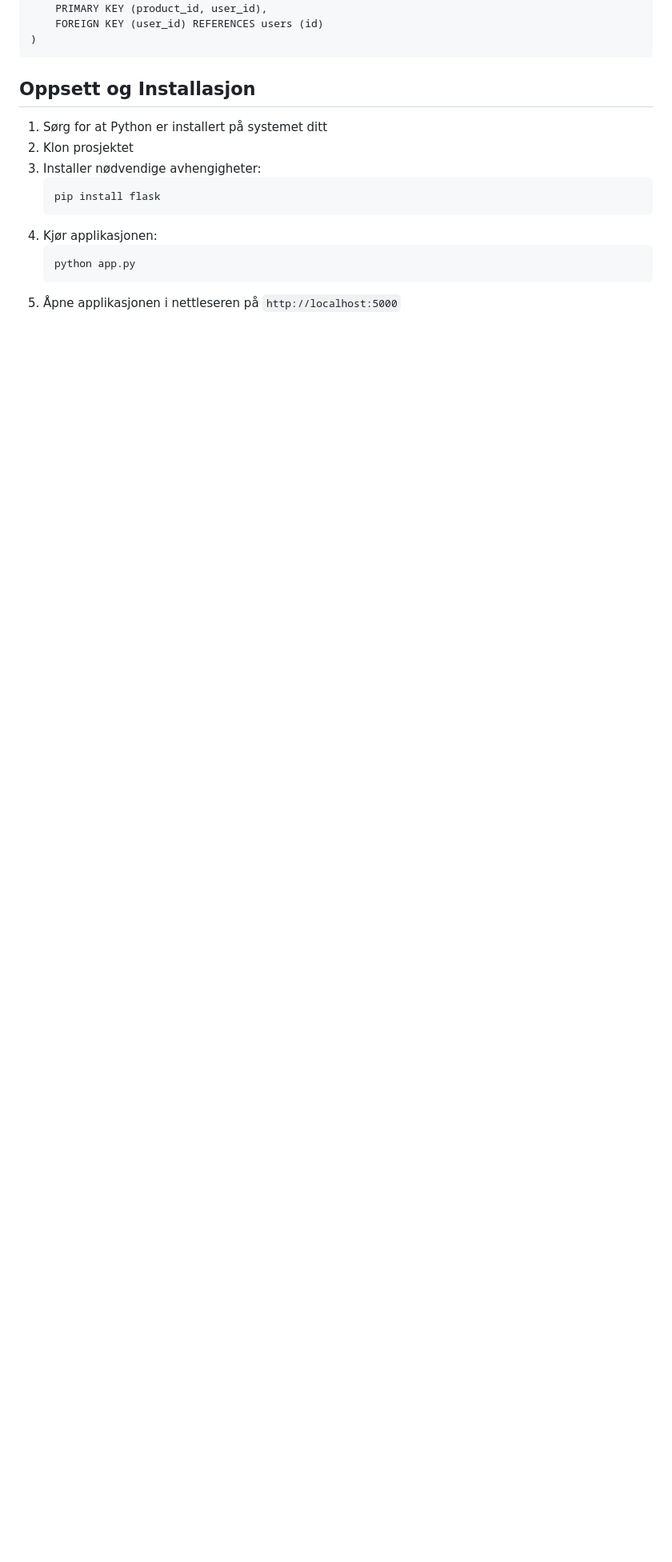
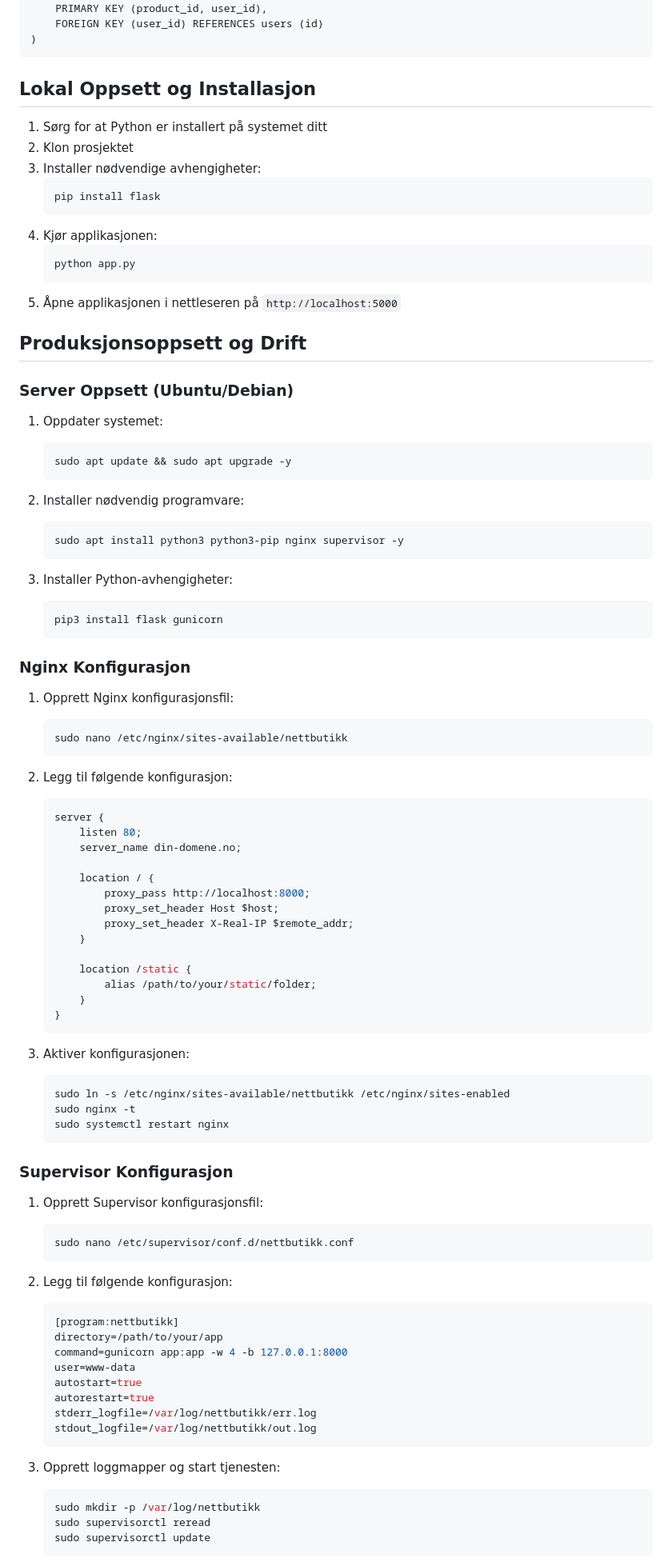
Before and after one commit to JohnnyDisk/TerminoppgaveVg2, a Markdown page: README.md, the part around one of its changes. Shown at 80% size. GitHub-like rendering; blank space fills up the shorter version.

Commit message:
updatering av readme.md

````diff
--- a/README.md
+++ b/README.md
@@ -85,7 +85,7 @@ CREATE TABLE cart (
 )
 ```
 
-## Oppsett og Installasjon
+## Lokal Oppsett og Installasjon
 
 1. Sørg for at Python er installert på systemet ditt
 2. Klon prosjektet
@@ -98,3 +98,81 @@ CREATE TABLE cart (
    python app.py
    ```
 5. Åpne applikasjonen i nettleseren på `http://localhost:5000`
+
+## Produksjonsoppsett og Drift
+
+### Server Oppsett (Ubuntu/Debian)
+
+1. Oppdater systemet:
+   ```bash
+   sudo apt update && sudo apt upgrade -y
+   ```
+
+2. Installer nødvendig programvare:
+   ```bash
+   sudo apt install python3 python3-pip nginx supervisor -y
+   ```
+
+3. Installer Python-avhengigheter:
+   ```bash
+   pip3 install flask gunicorn
+   ```
+
+### Nginx Konfigurasjon
+
+1. Opprett Nginx konfigurasjonsfil:
+   ```bash
+   sudo nano /etc/nginx/sites-available/nettbutikk
+   ```
+
+2. Legg til følgende konfigurasjon:
+   ```nginx
+   server {
+       listen 80;
+       server_name din-domene.no;
+
+       location / {
+           proxy_pass http://localhost:8000;
+           proxy_set_header Host $host;
+           proxy_set_header X-Real-IP $remote_addr;
+       }
+
+       location /static {
+           alias /path/to/your/static/folder;
+       }
+   }
+   ```
+
+3. Aktiver konfigurasjonen:
+   ```bash
+   sudo ln -s /etc/nginx/sites-available/nettbutikk /etc/nginx/sites-enabled
+   sudo nginx -t
+   sudo systemctl restart nginx
+   ```
+
+### Supervisor Konfigurasjon
+
+1. Opprett Supervisor konfigurasjonsfil:
+   ```bash
+   sudo nano /etc/supervisor/conf.d/nettbutikk.conf
+   ```
+
+2. Legg til følgende konfigurasjon:
+   ```ini
+   [program:nettbutikk]
+   directory=/path/to/your/app
+   command=gunicorn app:app -w 4 -b 127.0.0.1:8000
+   user=www-data
+   autostart=true
+   autorestart=true
+   stderr_logfile=/var/log/nettbutikk/err.log
+   stdout_logfile=/var/log/nettbutikk/out.log
+   ```
+
+3. Opprett loggmapper og start tjenesten:
+   ```bash
+   sudo mkdir -p /var/log/nettbutikk
+   sudo supervisorctl reread
+   sudo supervisorctl update
+   ```
+
````
Also changed, not shown: other parts of README.md (+111 -0 lines).
